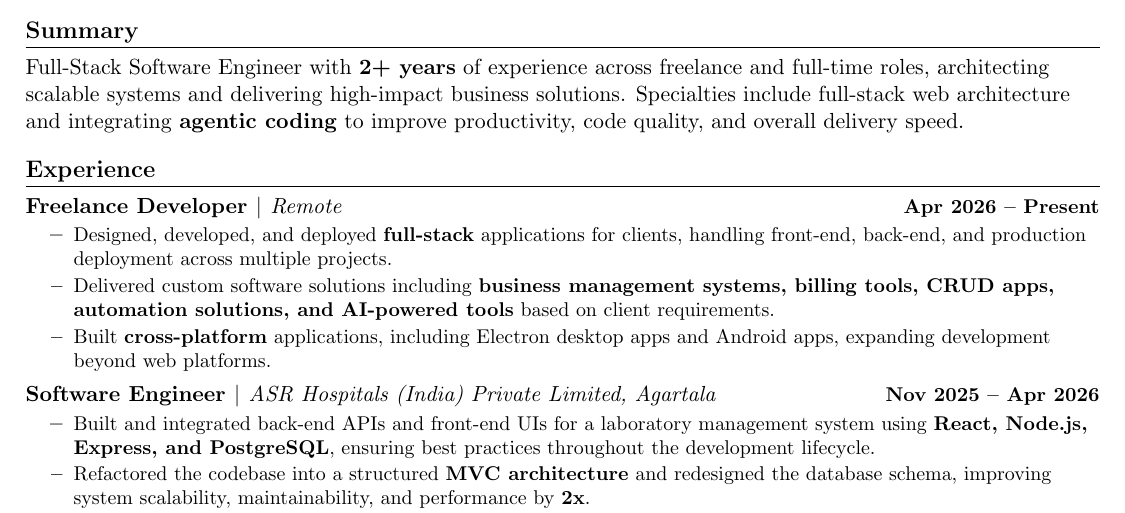
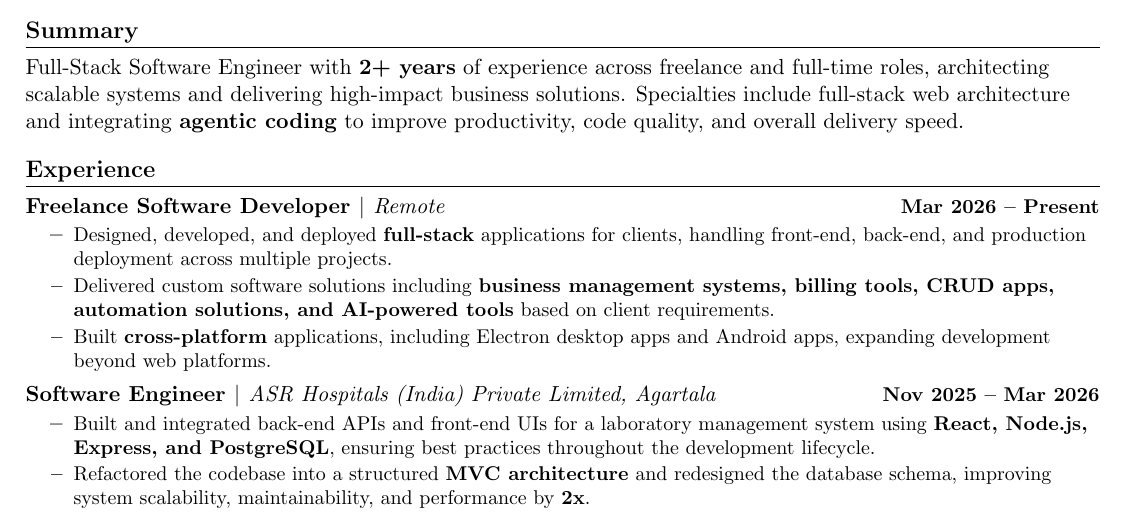
Before and after one commit to skajimuddin/resume, a LaTeX CV (Sk_Ajimuddin_Resume.tex): part of the page, cut so that both start at the same text. Compiled offline with pdfLaTeX.

Commit message:
Update resume details: changed job title and dates for Freelance Developer and Software Engineer positions; added synctex file.

```diff
--- a/Sk_Ajimuddin_Resume.tex
+++ b/Sk_Ajimuddin_Resume.tex
@@ -93,7 +93,7 @@ Full-Stack Software Engineer with \textbf{2+ years} of experience across freelan
 \section{Experience}
 \resumeSubHeadingListStart
   \resumeSubheading
-    {\textbf{Freelance Developer} $|$ {\normalfont\textit{Remote}}}{Apr 2026 -- Present}
+    {\textbf{Freelance Software Developer} $|$ {\normalfont\textit{Remote}}}{Mar 2026 -- Present}
     {}{}
     \resumeItemListStart
       \resumeItem{Designed, developed, and deployed \textbf{full-stack} applications for clients, handling front-end, back-end, and production deployment across multiple projects.}
@@ -102,7 +102,7 @@ Full-Stack Software Engineer with \textbf{2+ years} of experience across freelan
   \resumeItemListEnd
 
   \resumeSubheading
-    {\textbf{Software Engineer} $|$ {\normalfont\textit{ASR Hospitals (India) Private Limited, Agartala}}}{Nov 2025 -- Apr 2026}
+    {\textbf{Software Engineer} $|$ {\normalfont\textit{ASR Hospitals (India) Private Limited, Agartala}}}{Nov 2025 -- Mar 2026}
     {}{}
     \resumeItemListStart
       \resumeItem{Built and integrated back-end APIs and front-end UIs for a laboratory management system using \textbf{React, Node.js, Express, and PostgreSQL}, ensuring best practices throughout the development lifecycle.}
```
Also changed, not shown: Sk_Ajimuddin_Resume.pdf, 3 other files.
